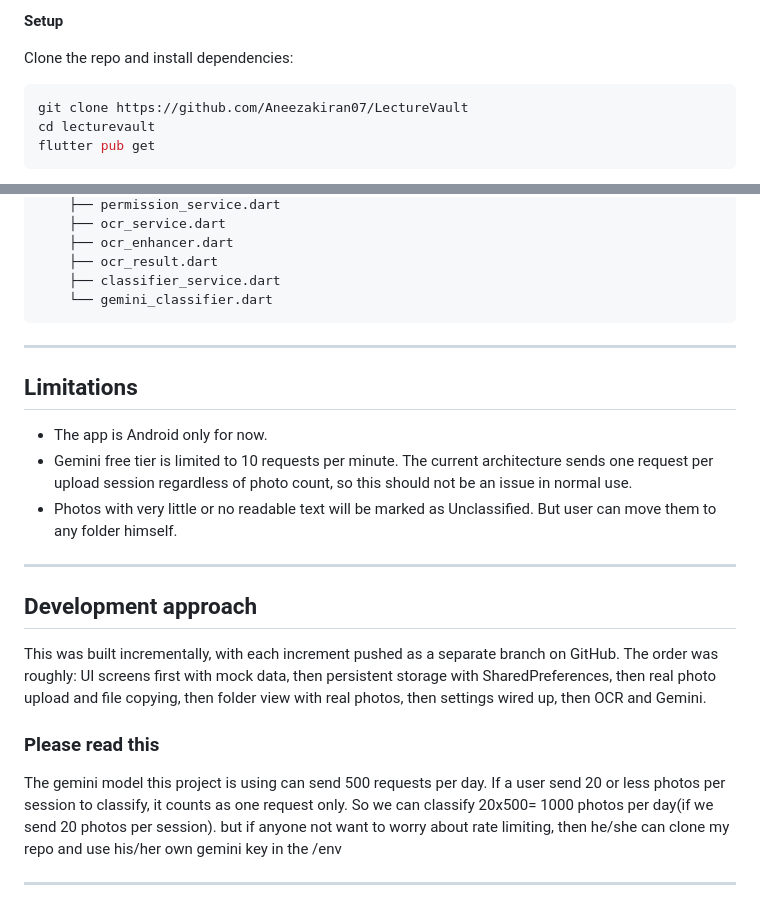
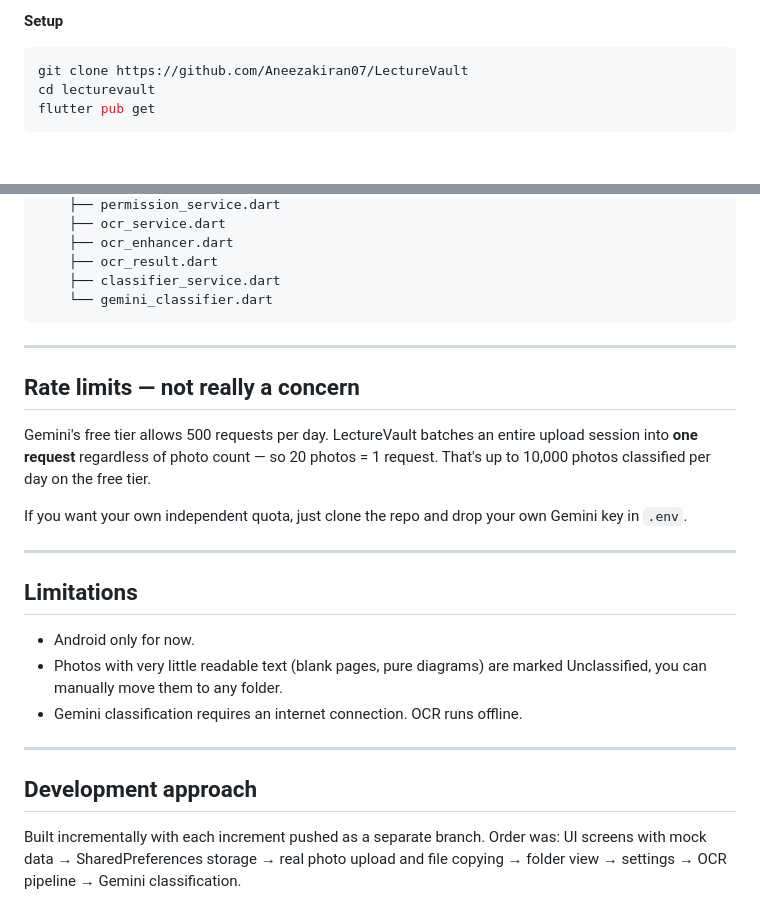
Before and after one commit to Aneezakiran07/Lecture_Vault, a Markdown page: README.md, 2 parts joined by grey strips. GitHub-like rendering; blank space fills up the shorter version.

````diff
--- a/README.md
+++ b/README.md
@@ -52,7 +72,5 @@ Photos are copied into folders named after your subjects. The folder structure l
 
 **Setup**
-
-Clone the repo and install dependencies:
 
 ```bash
 git clone https://github.com/Aneezakiran07/LectureVault
@@ -110,21 +128,22 @@ lib/
 
 ---
 
+## Rate limits — not really a concern
+
+Gemini's free tier allows 500 requests per day. LectureVault batches an entire upload session into **one request** regardless of photo count — so 20 photos = 1 request. That's up to 10,000 photos classified per day on the free tier.
+
+If you want your own independent quota, just clone the repo and drop your own Gemini key in `.env`.
+
+---
+
 ## Limitations
 
-- The app is Android only for now.
-- Gemini free tier is limited to 10 requests per minute. The current architecture sends one request per upload session regardless of photo count, so this should not be an issue in normal use.
-- Photos with very little or no readable text will be marked as Unclassified. But user can move them to any folder himself.
+- Android only for now.
+- Photos with very little readable text (blank pages, pure diagrams) are marked Unclassified, you can manually move them to any folder.
+- Gemini classification requires an internet connection. OCR runs offline.
 
 ---
 
 ## Development approach
 
-This was built incrementally, with each increment pushed as a separate branch on GitHub. The order was roughly: UI screens first with mock data, then persistent storage with SharedPreferences, then real photo upload and file copying, then folder view with real photos, then settings wired up, then OCR and Gemini.
-
-### Please read this
-
-The gemini model this project is using can send 500 requests per day. If a user send 20 or less photos per session to classify, it counts as one request only. So we can classify 20x500= 1000 photos per day(if we send 20 photos per session).
-but if anyone not want to worry about rate limiting, then he/she can clone my repo and use his/her own gemini key in the /env
-
----
+Built incrementally with each increment pushed as a separate branch. Order was: UI screens with mock data → SharedPreferences storage → real photo upload and file copying → folder view → settings → OCR pipeline → Gemini classification.
````
Also changed, not shown: other parts of README.md (+33 -13 lines).
